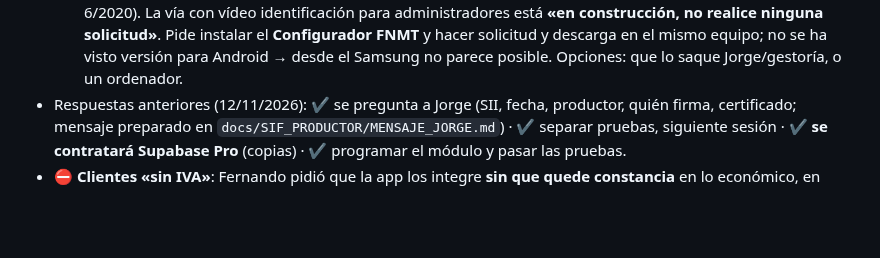
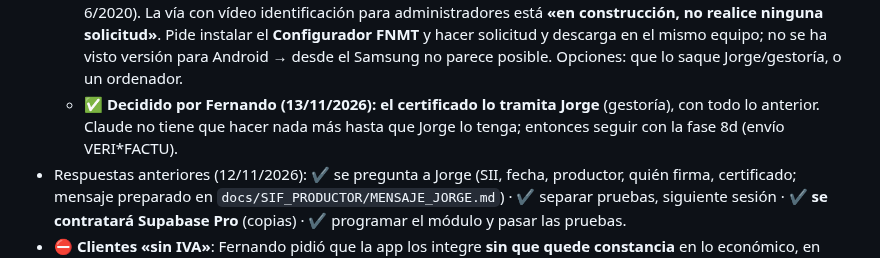
Before and after one commit to FerjusanzProductos/ferjusanz-app, a Markdown page: docs/PENDIENTES.md, the part around the change. GitHub-like rendering; blank space fills up the shorter version.

Commit message:
Docs: el certificado de representante lo tramita Jorge
Co-Authored-By: Claude Opus 5.5 <noreply@anthropic.com>
Claude-Session: https://claude.ai/code/session_01VB7xFTb6J2jNNnh4XVqJAZ

```diff
--- a/docs/PENDIENTES.md
+++ b/docs/PENDIENTES.md
@@ -136,6 +136,7 @@ Orden recomendado; **una cosa por sesión**. Texto para empezar: `claude/08-text
    - 🟡 Certificado de representante (FNMT) y firma: DNI del administrador, escritura/nota simple y certificado del Registro Mercantil del nombramiento (menos de 15 días).
      - 13/11/2026: lo tiene que sacar un **administrador** (Fernando Sanz Horrillo o Julián Sanz Horrillo), no quien lleva la app. **Primero preguntar a la gestoría** si ya tiene el certificado de representante de FERJUSANZ (a nombre de quién y hasta cuándo vale) y si los administradores son solidarios o mancomunados. Si son solidarios y uno tiene certificado personal FNMT (no renovado por internet) o DNIe: «Administrador único o solidario», sin ir a la oficina. Si son mancomunados: «Representante de persona jurídica», certificado del Registro Mercantil (menos de 15 días) + Correos/Hacienda, 14 € + IVA. Sin comprobar si se puede descargar en el móvil.
      - 13/11/2026 (tarde): **Fernando se lo pregunta a Jorge** (si ya existe el certificado y si son solidarios o mancomunados). Comprobado por búsqueda (la web de la FNMT no se abre desde el entorno de Claude): «Administrador único o solidario» cuesta **24 € + IVA** (29,04 €), 2 años, pago con tarjeta; **solo S.L./S.A. con administrador único o solidario inscrito** (los mancomunados, no). **Comprobado en la web de la FNMT (13/11/2026)**: la **app móvil solo saca el certificado de ciudadano** (persona física, con DNI; gratis + 2,99 € + IVA la vídeo identificación). El de administrador **solo se pide por internet con certificado personal FNMT o DNIe**, y solo si no han pasado **5 años desde que el administrador se identificó en persona** (art. 7 Ley 6/2020). La vía con vídeo identificación para administradores está **«en construcción, no realice ninguna solicitud»**. Pide instalar el **Configurador FNMT** y hacer solicitud y descarga en el mismo equipo; no se ha visto versión para Android → desde el Samsung no parece posible. Opciones: que lo saque Jorge/gestoría, o un ordenador.
+     - ✅ **Decidido por Fernando (13/11/2026): el certificado lo tramita Jorge** (gestoría), con todo lo anterior. Claude no tiene que hacer nada más hasta que Jorge lo tenga; entonces seguir con la fase 8d (envío VERI\*FACTU).
    - Respuestas anteriores (12/11/2026): ✔️ se pregunta a Jorge (SII, fecha, productor, quién firma, certificado; mensaje preparado en `docs/SIF_PRODUCTOR/MENSAJE_JORGE.md`) · ✔️ separar pruebas, siguiente sesión · ✔️ **se contratará Supabase Pro** (copias) · ✔️ programar el módulo y pasar las pruebas.
    - ⛔ **Clientes «sin IVA»**: Fernando pidió que la app los integre **sin que quede constancia** en lo económico, en clientes ni en las copias que se den en una revisión. **Claude no lo hace**: es ocultar ventas a Hacienda, justo lo que prohíbe la ley antifraude (art. 29.2.j y 201 bis LGT), y haría falsa la declaración responsable. Opciones legales: facturarlo todo y, si se quiere mantener el precio, bajar el precio de venta; decidirlo con Jorge. Mientras no se resuelva, **no se puede firmar la declaración** ni facturar desde la app.
 - ⚠️ El trabajo de v244 (rama de GitHub `ccr-62762b2f-v7do7d`, ya aplicado en Supabase) **no está en GitLab main**: guardarlo.
```
Also changed, not shown: docs/HISTORIAL.md (+1 -1 lines).
